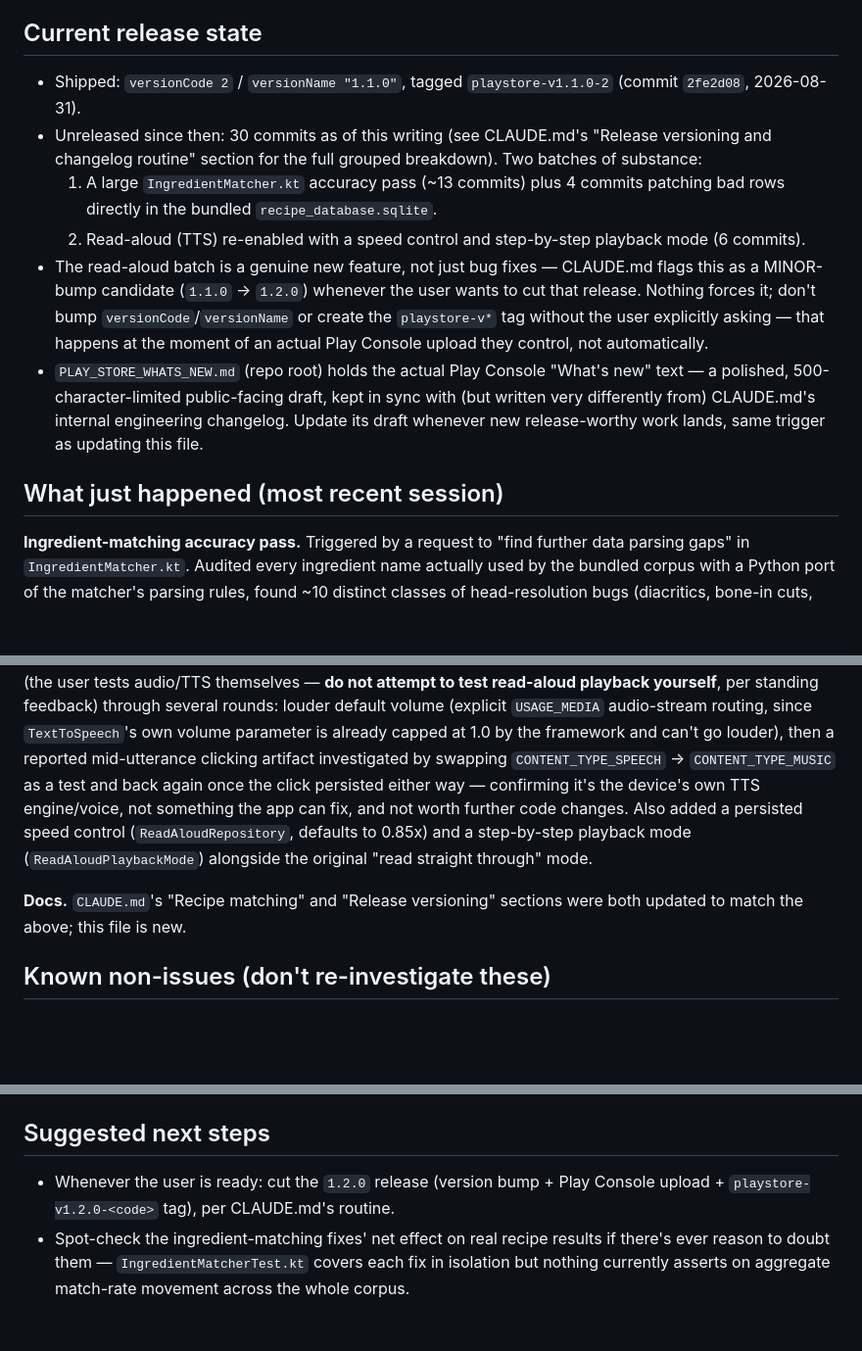
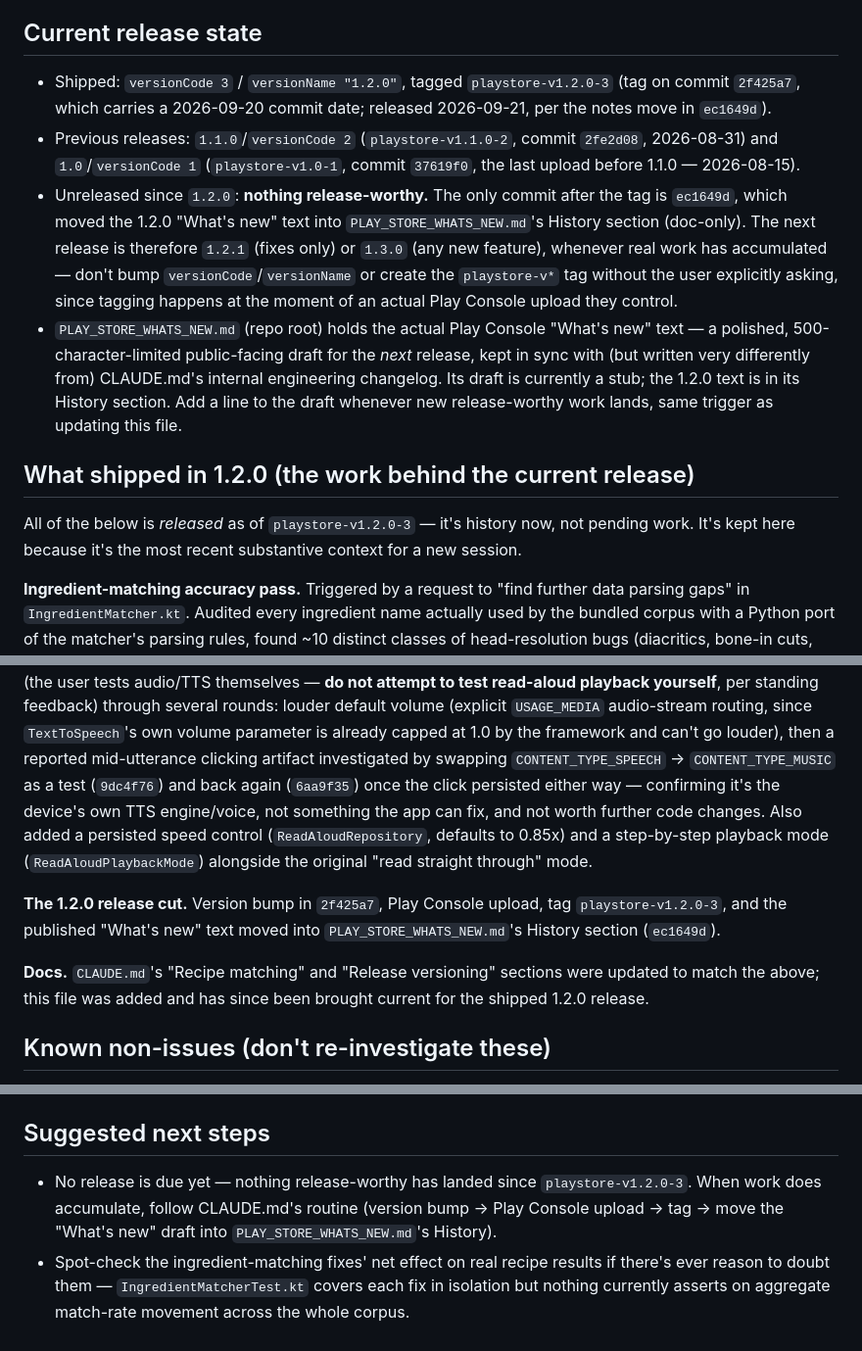
Before and after one commit to kingannihilator/KitchenAssistant, a Markdown page: HANDOVER.md, 3 parts joined by grey strips. Shown at 98% size. Drawn GitHub-style; blank space fills up the shorter version.

Commit message:
Update CLAUDE.md and HANDOVER.md for the shipped 1.2.0 release
Both docs still described 1.1.0 as the current version and the read-aloud
batch as unreleased, but 1.2.0 shipped as playstore-v1.2.0-3 (commit 2f425a7),
with the release notes moved into PLAY_STORE_WHATS_NEW.md's History section
(ec1649d). Bring the version state, tag history, and changelog in line; nothing
release-worthy has landed since that tag.

Co-Authored-By: Claude Code <noreply@anthropic.com>

```diff
--- a/HANDOVER.md
+++ b/HANDOVER.md
@@ -7,24 +7,28 @@ just append) whenever a work session wraps up a notable chunk of work.
 
 ## Current release state
 
-- Shipped: `versionCode 2` / `versionName "1.1.0"`, tagged `playstore-v1.1.0-2` (commit `2fe2d08`,
-  2026-08-31).
-- Unreleased since then: 30 commits as of this writing (see CLAUDE.md's "Release versioning and
-  changelog routine" section for the full grouped breakdown). Two batches of substance:
-  1. A large `IngredientMatcher.kt` accuracy pass (~13 commits) plus 4 commits patching bad rows
-     directly in the bundled `recipe_database.sqlite`.
-  2. Read-aloud (TTS) re-enabled with a speed control and step-by-step playback mode (6 commits).
-- The read-aloud batch is a genuine new feature, not just bug fixes — CLAUDE.md flags this as a
-  MINOR-bump candidate (`1.1.0` → `1.2.0`) whenever the user wants to cut that release. Nothing
-  forces it; don't bump `versionCode`/`versionName` or create the `playstore-v*` tag without the
-  user explicitly asking — that happens at the moment of an actual Play Console upload they
-  control, not automatically.
+- Shipped: `versionCode 3` / `versionName "1.2.0"`, tagged `playstore-v1.2.0-3` (tag on commit
+  `2f425a7`, which carries a 2026-09-20 commit date; released 2026-09-21, per the notes move in
+  `ec1649d`).
+- Previous releases: `1.1.0`/`versionCode 2` (`playstore-v1.1.0-2`, commit `2fe2d08`, 2026-08-31) and
+  `1.0`/`versionCode 1` (`playstore-v1.0-1`, commit `37619f0`, the last upload before 1.1.0 —
+  2026-08-15).
+- Unreleased since `1.2.0`: **nothing release-worthy.** The only commit after the tag is `ec1649d`,
+  which moved the 1.2.0 "What's new" text into `PLAY_STORE_WHATS_NEW.md`'s History section
+  (doc-only). The next release is therefore `1.2.1` (fixes only) or `1.3.0` (any new feature),
+  whenever real work has accumulated — don't bump `versionCode`/`versionName` or create the
+  `playstore-v*` tag without the user explicitly asking, since tagging happens at the moment of an
+  actual Play Console upload they control.
 - `PLAY_STORE_WHATS_NEW.md` (repo root) holds the actual Play Console "What's new" text — a
-  polished, 500-character-limited public-facing draft, kept in sync with (but written very
-  differently from) CLAUDE.md's internal engineering changelog. Update its draft whenever new
+  polished, 500-character-limited public-facing draft for the *next* release, kept in sync with
+  (but written very differently from) CLAUDE.md's internal engineering changelog. Its draft is
+  currently a stub; the 1.2.0 text is in its History section. Add a line to the draft whenever new
   release-worthy work lands, same trigger as updating this file.
 
-## What just happened (most recent session)
+## What shipped in 1.2.0 (the work behind the current release)
+
+All of the below is *released* as of `playstore-v1.2.0-3` — it's history now, not pending work. It's
+kept here because it's the most recent substantive context for a new session.
 
 **Ingredient-matching accuracy pass.** Triggered by a request to "find further data parsing gaps"
 in `IngredientMatcher.kt`. Audited every ingredient name actually used by the bundled corpus with
@@ -52,14 +56,18 @@ audio/TTS themselves — **do not attempt to test read-aloud playback yourself**
 feedback) through several rounds: louder default volume (explicit `USAGE_MEDIA` audio-stream
 routing, since `TextToSpeech`'s own volume parameter is already capped at 1.0 by the framework and
 can't go louder), then a reported mid-utterance clicking artifact investigated by swapping
-`CONTENT_TYPE_SPEECH` → `CONTENT_TYPE_MUSIC` as a test and back again once the click persisted
-either way — confirming it's the device's own TTS engine/voice, not something the app can fix, and
-not worth further code changes. Also added a persisted speed control (`ReadAloudRepository`,
-defaults to 0.85x) and a step-by-step playback mode (`ReadAloudPlaybackMode`) alongside the
-original "read straight through" mode.
+`CONTENT_TYPE_SPEECH` → `CONTENT_TYPE_MUSIC` as a test (`9dc4f76`) and back again (`6aa9f35`) once
+the click persisted either way — confirming it's the device's own TTS engine/voice, not something
+the app can fix, and not worth further code changes. Also added a persisted speed control
+(`ReadAloudRepository`, defaults to 0.85x) and a step-by-step playback mode
+(`ReadAloudPlaybackMode`) alongside the original "read straight through" mode.
 
-**Docs.** `CLAUDE.md`'s "Recipe matching" and "Release versioning" sections were both updated to
-match the above; this file is new.
+**The 1.2.0 release cut.** Version bump in `2f425a7`, Play Console upload, tag
+`playstore-v1.2.0-3`, and the published "What's new" text moved into
+`PLAY_STORE_WHATS_NEW.md`'s History section (`ec1649d`).
+
+**Docs.** `CLAUDE.md`'s "Recipe matching" and "Release versioning" sections were updated to match
+the above; this file was added and has since been brought current for the shipped 1.2.0 release.
 
 ## Known non-issues (don't re-investigate these)
 
@@ -85,8 +93,9 @@ match the above; this file is new.
 
 ## Suggested next steps
 
-- Whenever the user is ready: cut the `1.2.0` release (version bump + Play Console upload +
-  `playstore-v1.2.0-<code>` tag), per CLAUDE.md's routine.
+- No release is due yet — nothing release-worthy has landed since `playstore-v1.2.0-3`. When work
+  does accumulate, follow CLAUDE.md's routine (version bump → Play Console upload → tag → move the
+  "What's new" draft into `PLAY_STORE_WHATS_NEW.md`'s History).
 - Spot-check the ingredient-matching fixes' net effect on real recipe results if there's ever
   reason to doubt them — `IngredientMatcherTest.kt` covers each fix in isolation but nothing
   currently asserts on aggregate match-rate movement across the whole corpus.
```
Also changed, not shown: CLAUDE.md (+18 -13 lines).
